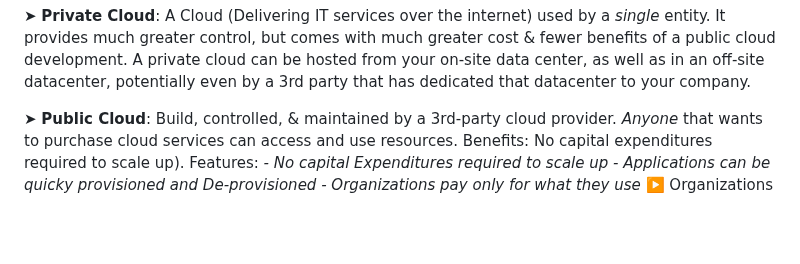
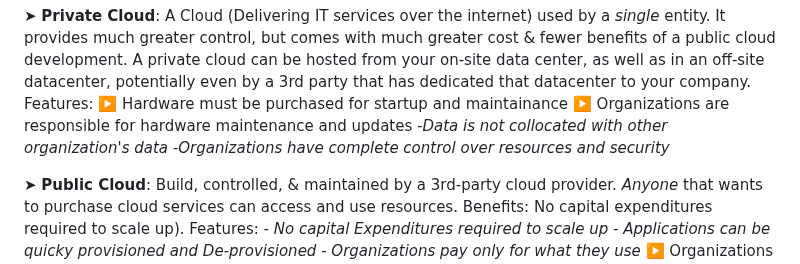
Before and after one commit to conie151/conie151.github.io, a Markdown page: posts/Notes/MicrosoftAzureFundamentals1.md, the part around the change. Drawn GitHub-style; blank space fills up the shorter version.

```diff
--- a/posts/Notes/MicrosoftAzureFundamentals1.md
+++ b/posts/Notes/MicrosoftAzureFundamentals1.md
@@ -49,6 +49,11 @@ Cloud models define the _deployment type_ of cloud resources.
 There are three main cloud models:
 
 ➤ **Private Cloud**: A Cloud (Delivering IT services over the internet) used by a _single_ entity. It provides much greater control, but comes with much greater cost & fewer benefits of a public cloud development. A private cloud can be hosted from your on-site data center, as well as in an off-site datacenter, potentially even by a 3rd party that has dedicated that datacenter to your company.
+  Features:
+▶️ Hardware must be purchased for startup and maintainance
+▶️ Organizations are responsible for hardware maintenance and updates
+_-Data is not collocated with other organization's data_
+_-Organizations have complete control over resources and security_
 
 ➤ **Public Cloud**: Build, controlled, & maintained by a 3rd-party cloud provider. _Anyone_ that wants to purchase cloud services can access and use resources. Benefits: No capital expenditures required to scale up).
   Features:
```
